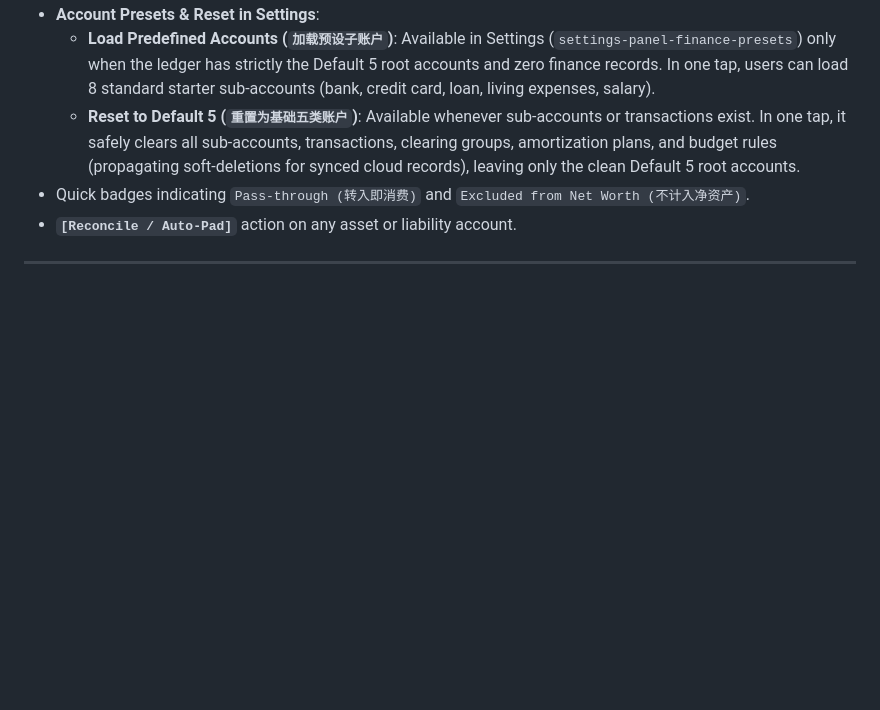
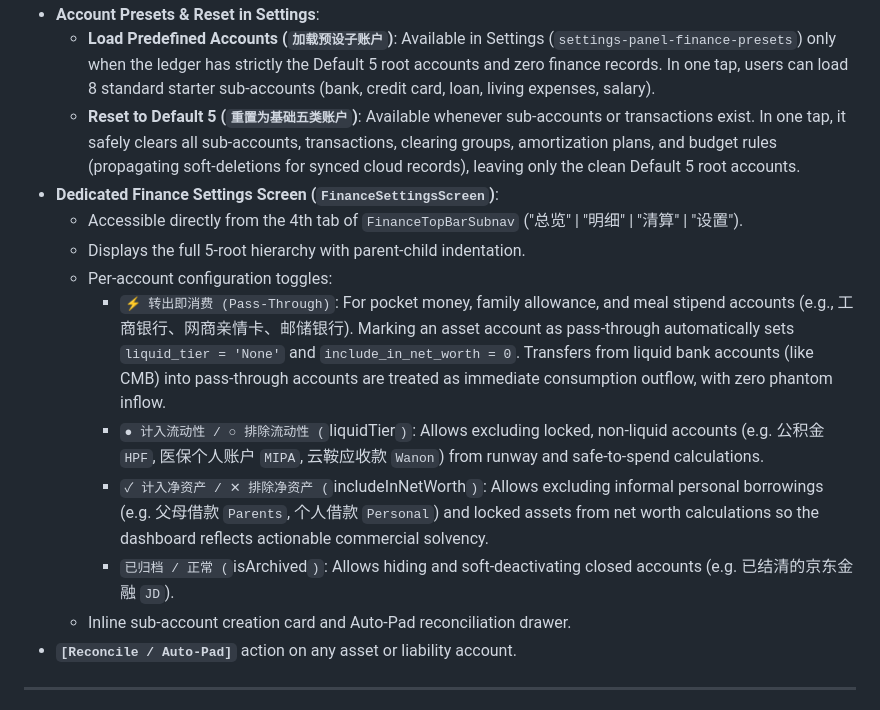
Before and after one commit to tireless-dev/abun, a Markdown page: docs/finance/functionality-design.md, the part around the change. Drawn GitHub-style; blank space fills up the shorter version.

```diff
--- a/docs/finance/functionality-design.md
+++ b/docs/finance/functionality-design.md
@@ -98,7 +98,15 @@ Subtabs:
 - **Account Presets & Reset in Settings**:
   - **Load Predefined Accounts (`加载预设子账户`)**: Available in Settings (`settings-panel-finance-presets`) only when the ledger has strictly the Default 5 root accounts and zero finance records. In one tap, users can load 8 standard starter sub-accounts (bank, credit card, loan, living expenses, salary).
   - **Reset to Default 5 (`重置为基础五类账户`)**: Available whenever sub-accounts or transactions exist. In one tap, it safely clears all sub-accounts, transactions, clearing groups, amortization plans, and budget rules (propagating soft-deletions for synced cloud records), leaving only the clean Default 5 root accounts.
-- Quick badges indicating `Pass-through (转入即消费)` and `Excluded from Net Worth (不计入净资产)`.
+- **Dedicated Finance Settings Screen (`FinanceSettingsScreen`)**:
+  - Accessible directly from the 4th tab of `FinanceTopBarSubnav` ("总览" | "明细" | "清算" | "设置").
+  - Displays the full 5-root hierarchy with parent-child indentation.
+  - Per-account configuration toggles:
+    - `⚡ 转出即消费 (Pass-Through)`: For pocket money, family allowance, and meal stipend accounts (e.g., 工商银行、网商亲情卡、邮储银行). Marking an asset account as pass-through automatically sets `liquid_tier = 'None'` and `include_in_net_worth = 0`. Transfers from liquid bank accounts (like CMB) into pass-through accounts are treated as immediate consumption outflow, with zero phantom inflow.
+    - `● 计入流动性 / ○ 排除流动性 (`liquidTier`)`: Allows excluding locked, non-liquid accounts (e.g. 公积金 `HPF`, 医保个人账户 `MIPA`, 云鞍应收款 `Wanon`) from runway and safe-to-spend calculations.
+    - `✓ 计入净资产 / ✕ 排除净资产 (`includeInNetWorth`)`: Allows excluding informal personal borrowings (e.g. 父母借款 `Parents`, 个人借款 `Personal`) and locked assets from net worth calculations so the dashboard reflects actionable commercial solvency.
+    - `已归档 / 正常 (`isArchived`)`: Allows hiding and soft-deactivating closed accounts (e.g. 已结清的京东金融 `JD`).
+  - Inline sub-account creation card and Auto-Pad reconciliation drawer.
 - **`[Reconcile / Auto-Pad]`** action on any asset or liability account.
 
 ---
```
Also changed, not shown: docs/finance/technical-design.md (+7 -0 lines).
